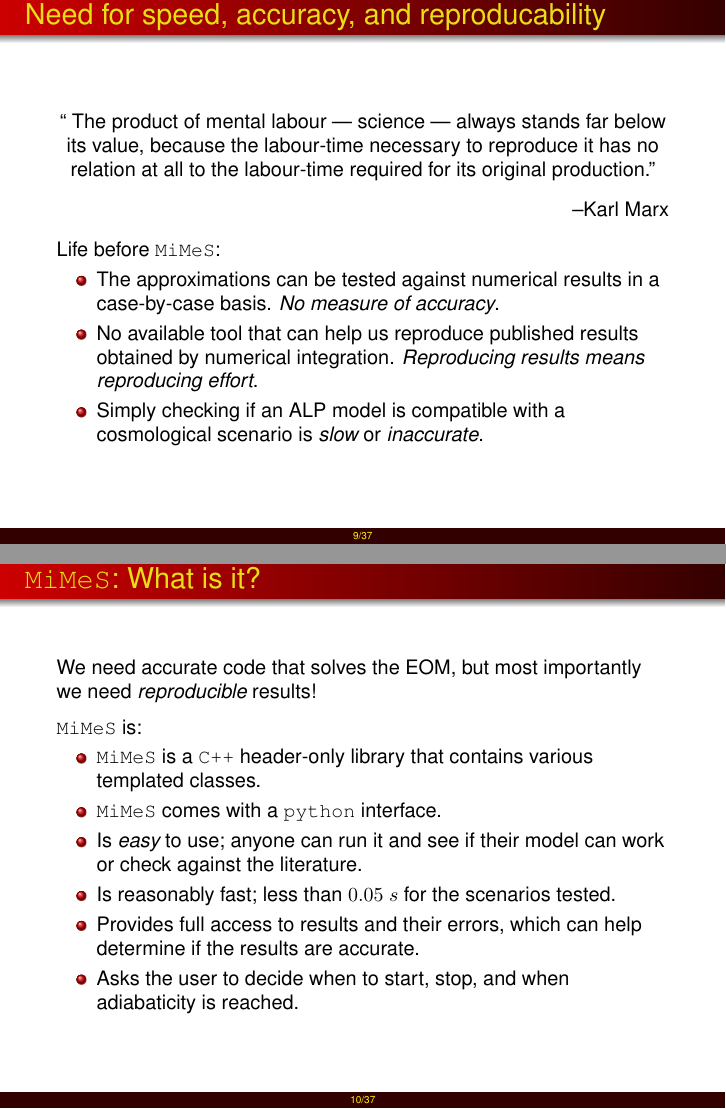
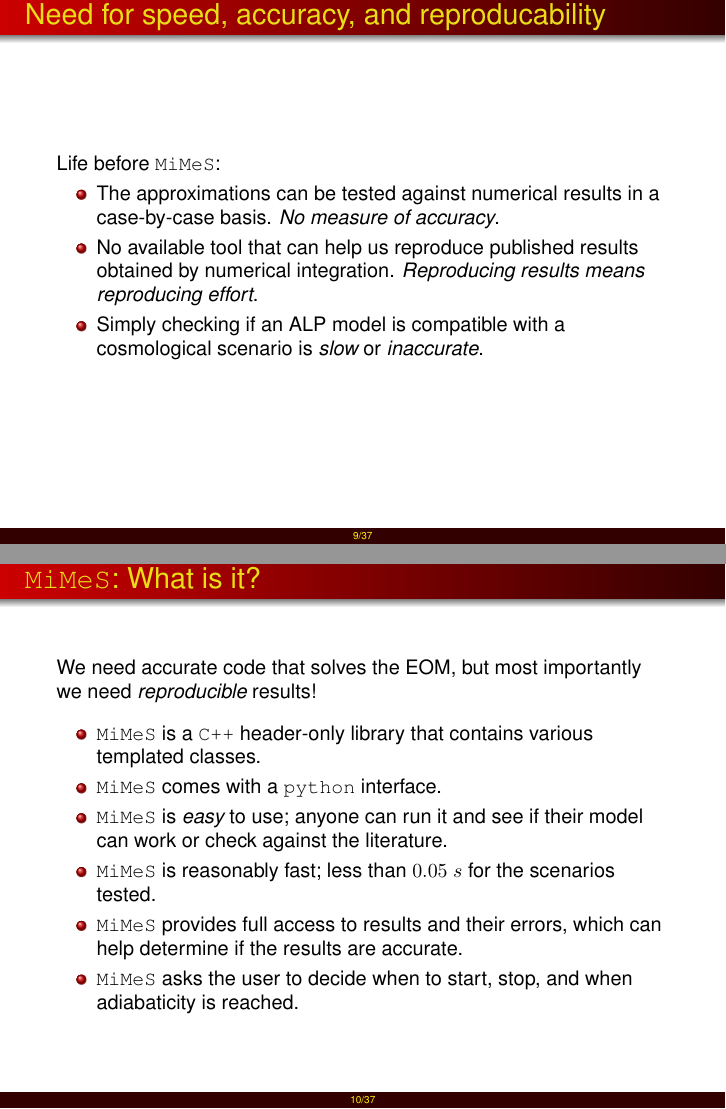
Before and after one commit to dkaramit/MiMeS, LaTeX slides (pres/IPPP2022/pres_2022.tex): pages 19 and 21 of 71 before the commit and pages 16 and 18 of 68 after it, joined at a grey line. The pictures show the PDF file pres/IPPP2022/pres_2022.pdf that the author committed with the source.

Commit message:
pres done

```diff
--- a/pres/IPPP2022/pres_2022.tex
+++ b/pres/IPPP2022/pres_2022.tex
@@ -337,19 +338,19 @@
 \subsection{Need for speed, accuracy, and reproducability}
 \begin{frame}{\insertsubsectionhead}
 
-	\begin{center}
-		`` The product of mental labour --- science --- always stands far below its value, because the labour-time necessary to
-		reproduce it has no relation at all to the labour-time required for its original production.''
-		\flushright --Karl Marx %\pause
-	\end{center}
+%	\begin{center}
+%		`` The product of mental labour --- science --- always stands far below its value, because the labour-time necessary to
+%		reproduce it has no relation at all to the labour-time required for its original production.''
+%		\flushright --Karl Marx %\pause
+%	\end{center}
 
 
 	%
-	Life before \mimes: \\[0cm]\pause
+	Life before \mimes: \\[0cm]
 	%
 	\begin{itemize}
-		\item The approximations can be tested against numerical results in a case-by-case basis. \emph{No measure of accuracy}.\pause%There is no way to tell if they will work in new models and cosmological scenarios.
-		\item No available tool that can help us reproduce published results obtained by numerical integration. \emph{Reproducing results means reproducing effort}.\pause
+		\item The approximations can be tested against numerical results in a case-by-case basis. \emph{No measure of accuracy}. %There is no way to tell if they will work in new models and cosmological scenarios.
+		\item No available tool that can help us reproduce published results obtained by numerical integration. \emph{Reproducing results means reproducing effort}.
 		\item Simply checking if an ALP model is compatible with a cosmological scenario is \emph{slow} or \emph{inaccurate}.
 	\end{itemize}
 
@@ -366,20 +367,20 @@
 \begin{frame}{\insertsubsectionhead}
 	We need accurate code that solves the EOM, but most importantly we need {\sl reproducible} results! \\[0.2cm]
 
-	\mimes is:
+%	\mimes is:
 	%
 	\begin{itemize}
 		\item \mimes is a \CPP header-only library that contains various templated classes.
 %
 		\item \mimes comes with a \PY interface.
 %
-		\item Is {\sl easy} to use; anyone can run it and see if their model can work or check against the literature.
+		\item \mimes is {\sl easy} to use; anyone can run it and see if their model can work or check against the literature.
 %
-		\item Is reasonably fast; less than $0.05 \; s$ for the scenarios tested.
+		\item \mimes is reasonably fast; less than $0.05 \; s$ for the scenarios tested.
 %
-		\item Provides full access to results and their errors, which can help determine if the results are accurate.
+		\item \mimes provides full access to results and their errors, which can help determine if the results are accurate.
 %
-		\item Asks the user to decide when to start, stop, and when adiabaticity is reached.
+		\item \mimes asks the user to decide when to start, stop, and when adiabaticity is reached.
 	\end{itemize}
 
 \end{frame}
```
Also changed, not shown: pres/IPPP2022/pres_2022.pdf, pres/IPPP2022/pres_2022.tex (11 more changed lines), 2 other files.
